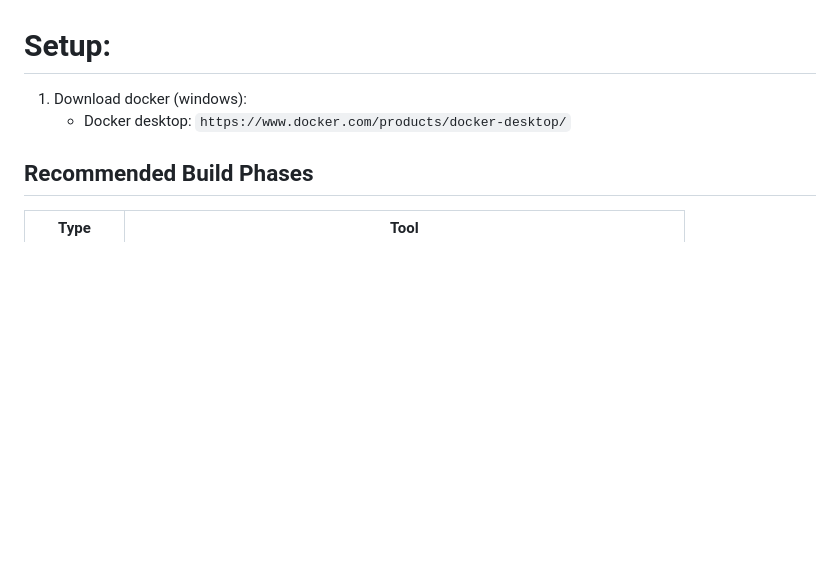
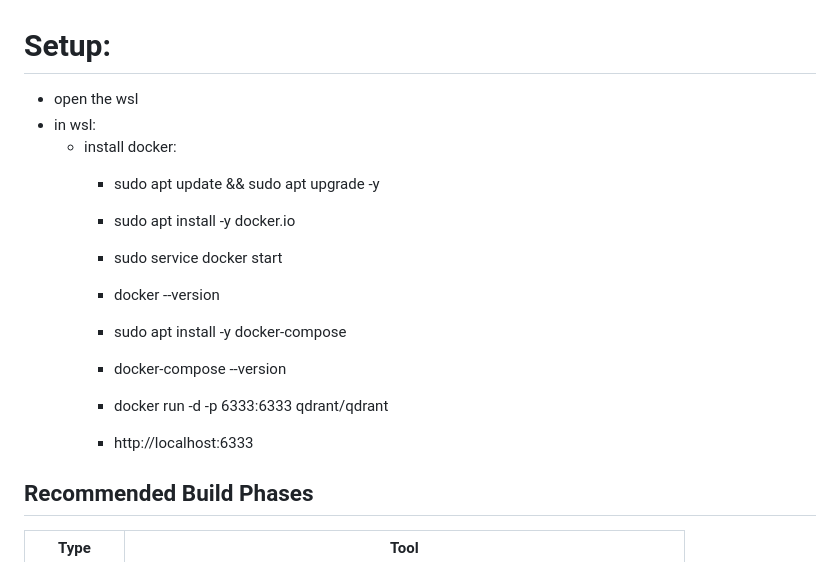
Before and after one commit to ubaidxai/HireMeAI, a Markdown page: README.md, the part around the change. Rendered like a GitHub page; blank space fills up the shorter version.

Commit message:
update docker insturctions on wsl

```diff
--- a/README.md
+++ b/README.md
@@ -1,7 +1,16 @@
 # Setup:
-1. Download docker (windows):
-    - Docker desktop: `https://www.docker.com/products/docker-desktop/`
+- open the wsl
+- in wsl:
+    - install docker:
+        - sudo apt update && sudo apt upgrade -y
+        - sudo apt install -y docker.io
+        - sudo service docker start
+        - docker --version
+        - sudo apt install -y docker-compose
+        - docker-compose --version
 
+        - docker run -d -p 6333:6333 qdrant/qdrant
+        - http://localhost:6333
 
 
 ## Recommended Build Phases
```
